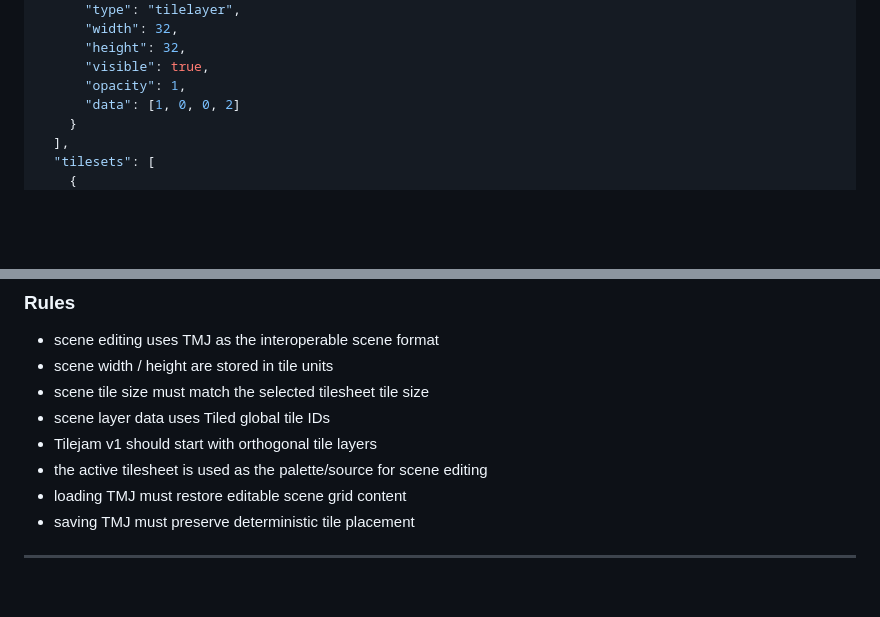
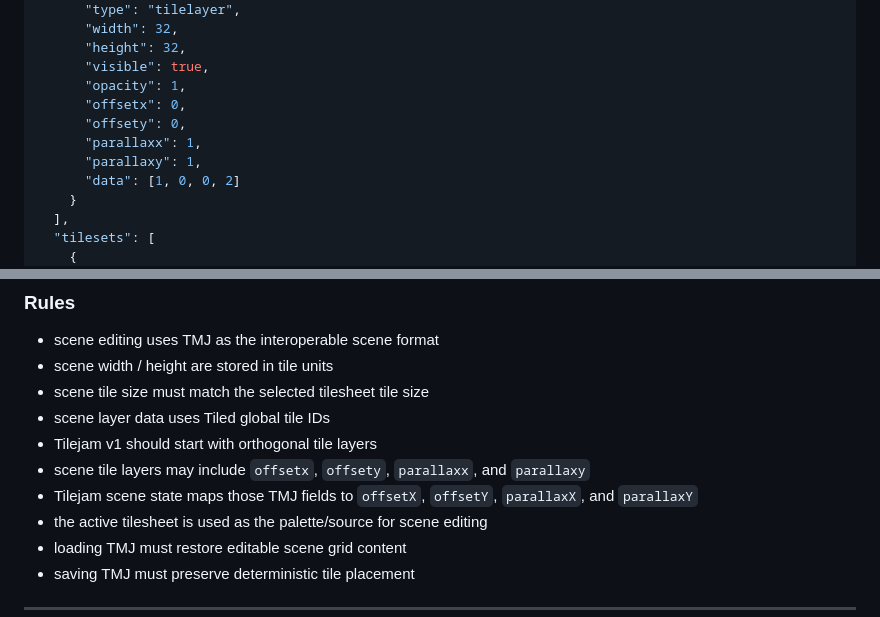
Before and after one commit to Genxbit/tilejam, a Markdown page: docs/FORMATS.md, 2 parts joined by grey strips. GitHub-like rendering; blank space fills up the shorter version.

Commit message:
Updated formats md with missing offset and parallax fields

```diff
--- a/docs/FORMATS.md
+++ b/docs/FORMATS.md
@@ -127,6 +127,10 @@ Standard Tiled JSON map.
       "height": 32,
       "visible": true,
       "opacity": 1,
+      "offsetx": 0,
+      "offsety": 0,
+      "parallaxx": 1,
+      "parallaxy": 1,
       "data": [1, 0, 0, 2]
     }
   ],
@@ -146,6 +150,8 @@ Standard Tiled JSON map.
 * scene tile size must match the selected tilesheet tile size
 * scene layer data uses Tiled global tile IDs
 * Tilejam v1 should start with orthogonal tile layers
+* scene tile layers may include `offsetx`, `offsety`, `parallaxx`, and `parallaxy`
+* Tilejam scene state maps those TMJ fields to `offsetX`, `offsetY`, `parallaxX`, and `parallaxY`
 * the active tilesheet is used as the palette/source for scene editing
 * loading TMJ must restore editable scene grid content
 * saving TMJ must preserve deterministic tile placement
```
